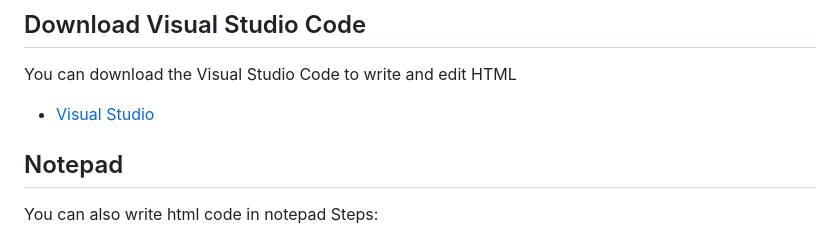
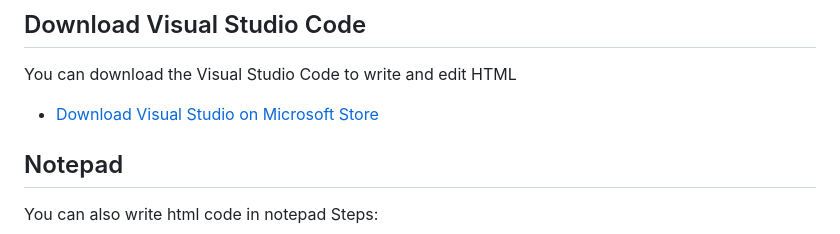
Before and after one commit to RichardLiuCode/HTMLtutorial, a Markdown page: README.md, the part around the change. Rendered like a GitHub page.

```diff
--- a/README.md
+++ b/README.md
@@ -364,7 +364,7 @@ These are some website that you can write HTML code online
 ## Download Visual Studio Code
 
 You can download the Visual Studio Code to write and edit HTML
-- [Visual Studio](https://apps.microsoft.com/detail/xp9khm4bk9fz7q?hl=zh-TW&gl=US)
+- [Download Visual Studio on Microsoft Store](https://apps.microsoft.com/detail/xp9khm4bk9fz7q?hl=zh-TW&gl=US)
 ## Notepad
 You can also write html code in notepad
 Steps:
```
